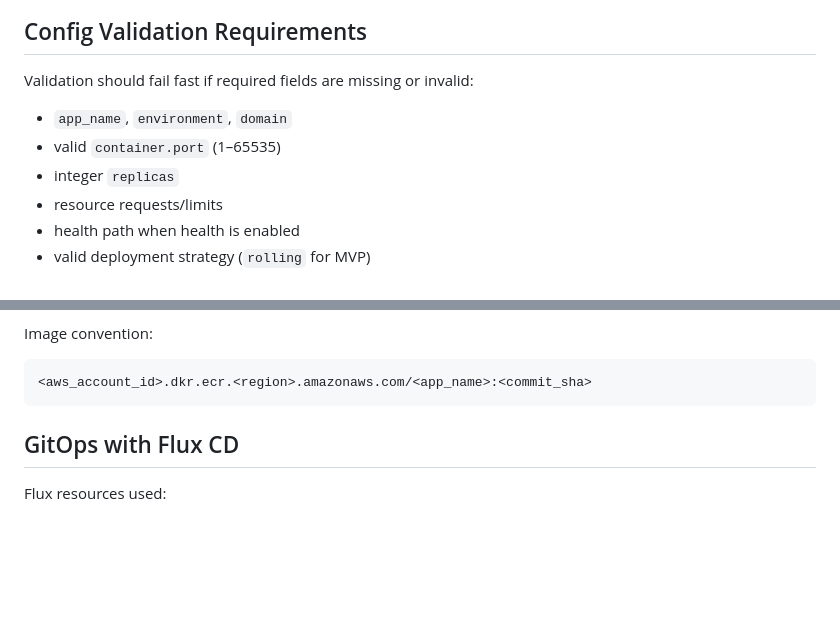
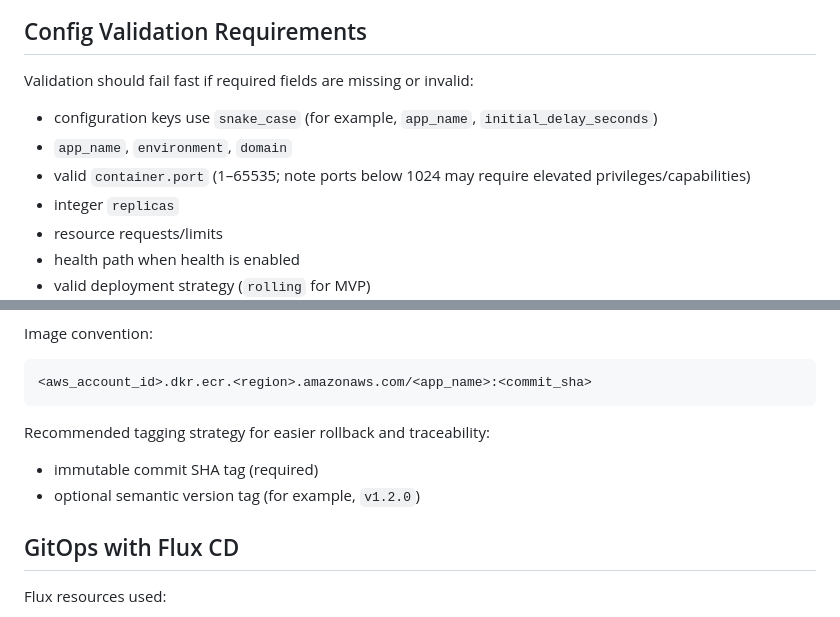
Before and after one commit to ghassanelgendy/dev-launch, a Markdown page: README.md, 2 parts joined by grey strips. Rendered like a GitHub page; blank space fills up the shorter version.

Commit message:
docs: clarify config conventions and image tagging notes
Agent-Logs-Url: https://github.com/ghassanelgendy/dev-launch/sessions/68d28413-4e26-496b-b6d3-ab6d01b08bcb

Co-authored-by: ghassanelgendy <112765677+ghassanelgendy@users.noreply.github.com>

````diff
--- a/README.md
+++ b/README.md
@@ -104,8 +104,9 @@ env:
 
 Validation should fail fast if required fields are missing or invalid:
 
+- configuration keys use `snake_case` (for example, `app_name`, `initial_delay_seconds`)
 - `app_name`, `environment`, `domain`
-- valid `container.port` (1–65535)
+- valid `container.port` (1–65535; note ports below 1024 may require elevated privileges/capabilities)
 - integer `replicas`
 - resource requests/limits
 - health path when health is enabled
@@ -194,6 +195,11 @@ Image convention:
 ```text
 <aws_account_id>.dkr.ecr.<region>.amazonaws.com/<app_name>:<commit_sha>
 ```
+
+Recommended tagging strategy for easier rollback and traceability:
+
+- immutable commit SHA tag (required)
+- optional semantic version tag (for example, `v1.2.0`)
 
 ## GitOps with Flux CD
 
````
